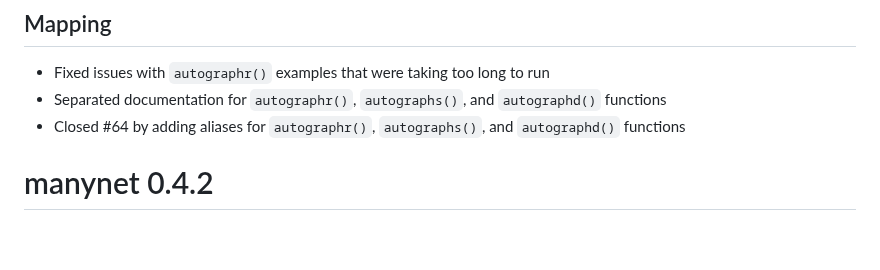
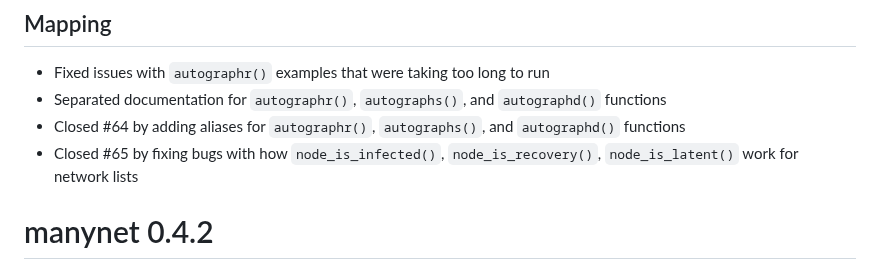
Before and after one commit to stocnet/manynet, a Markdown page: NEWS.md, the part around the change. Rendered like a GitHub page; blank space fills up the shorter version.

Commit message:
Updated NEWS file

```diff
--- a/NEWS.md
+++ b/NEWS.md
@@ -7,7 +7,7 @@
 - Fixed issues with `autographr()` examples that were taking too long to run
 - Separated documentation for `autographr()`, `autographs()`, and `autographd()` functions
 - Closed #64 by adding aliases for `autographr()`, `autographs()`, and `autographd()` functions
-
+- Closed #65 by fixing bugs with how `node_is_infected()`, `node_is_recovery()`, `node_is_latent()` work for network lists
 
 # manynet 0.4.2
 
```
